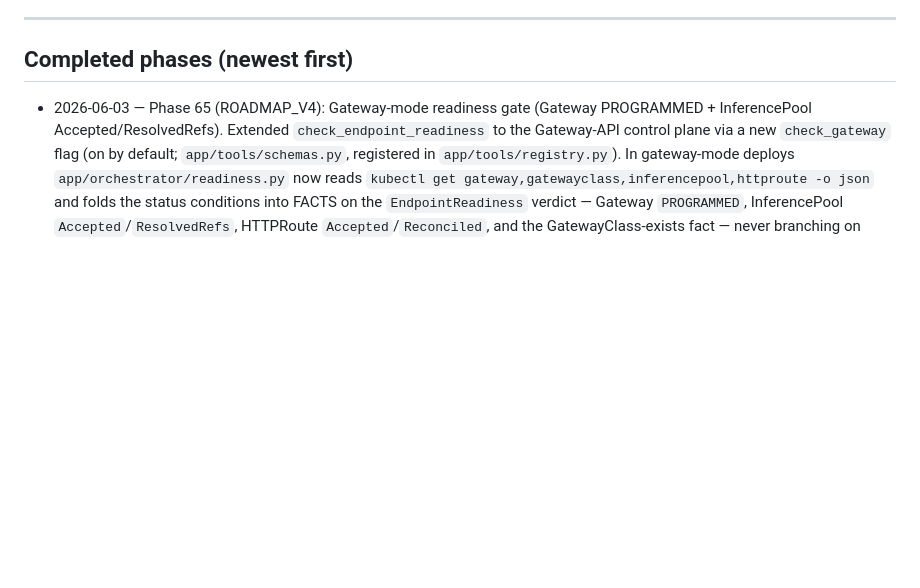
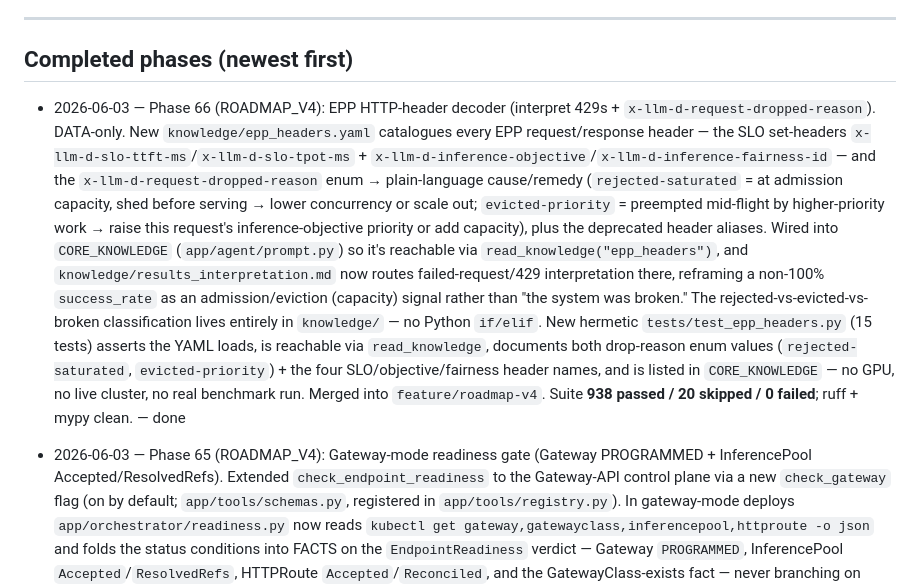
Before and after one commit to TalBenAmii/llm-d-benchmarking-agent, a Markdown page: llm-d-benchmarking-agent-project/PROGRESS.md, the part around the change. GitHub-like rendering; blank space fills up the shorter version.

Commit message:
docs: mark Phase 66 (epp-headers) done
Co-Authored-By: Claude Opus 4.8 (1M context) <noreply@anthropic.com>

```diff
--- a/llm-d-benchmarking-agent-project/PROGRESS.md
+++ b/llm-d-benchmarking-agent-project/PROGRESS.md
@@ -13,6 +13,20 @@ history for the full per-phase narrative. ROADMAP_V4.md (Phases 27-58) is the fo
 
 ## Completed phases (newest first)
 
+- 2026-06-03 — Phase 66 (ROADMAP_V4): EPP HTTP-header decoder (interpret 429s + `x-llm-d-request-dropped-reason`).
+  DATA-only. New `knowledge/epp_headers.yaml` catalogues every EPP request/response header — the SLO set-headers
+  `x-llm-d-slo-ttft-ms`/`x-llm-d-slo-tpot-ms` + `x-llm-d-inference-objective`/`x-llm-d-inference-fairness-id` — and the
+  `x-llm-d-request-dropped-reason` enum → plain-language cause/remedy (`rejected-saturated` = at admission capacity, shed
+  before serving → lower concurrency or scale out; `evicted-priority` = preempted mid-flight by higher-priority work →
+  raise this request's inference-objective priority or add capacity), plus the deprecated header aliases. Wired into
+  `CORE_KNOWLEDGE` (`app/agent/prompt.py`) so it's reachable via `read_knowledge("epp_headers")`, and
+  `knowledge/results_interpretation.md` now routes failed-request/429 interpretation there, reframing a non-100%
+  `success_rate` as an admission/eviction (capacity) signal rather than "the system was broken." The
+  rejected-vs-evicted-vs-broken classification lives entirely in `knowledge/` — no Python `if/elif`. New hermetic
+  `tests/test_epp_headers.py` (15 tests) asserts the YAML loads, is reachable via `read_knowledge`, documents both
+  drop-reason enum values (`rejected-saturated`, `evicted-priority`) + the four SLO/objective/fairness header names, and
+  is listed in `CORE_KNOWLEDGE` — no GPU, no live cluster, no real benchmark run. Merged into `feature/roadmap-v4`. Suite
+  **938 passed / 20 skipped / 0 failed**; ruff + mypy clean. — done
 - 2026-06-03 — Phase 65 (ROADMAP_V4): Gateway-mode readiness gate (Gateway PROGRAMMED + InferencePool
   Accepted/ResolvedRefs). Extended `check_endpoint_readiness` to the Gateway-API control plane via a new `check_gateway`
   flag (on by default; `app/tools/schemas.py`, registered in `app/tools/registry.py`). In gateway-mode deploys
```
Also changed, not shown: llm-d-benchmarking-agent-project/ROADMAP_V4.md (+3 -1 lines), llm-d-benchmarking-agent-project/docs/BENCHMARK_FEATURE_COVERAGE.md (+1 -0 lines).
